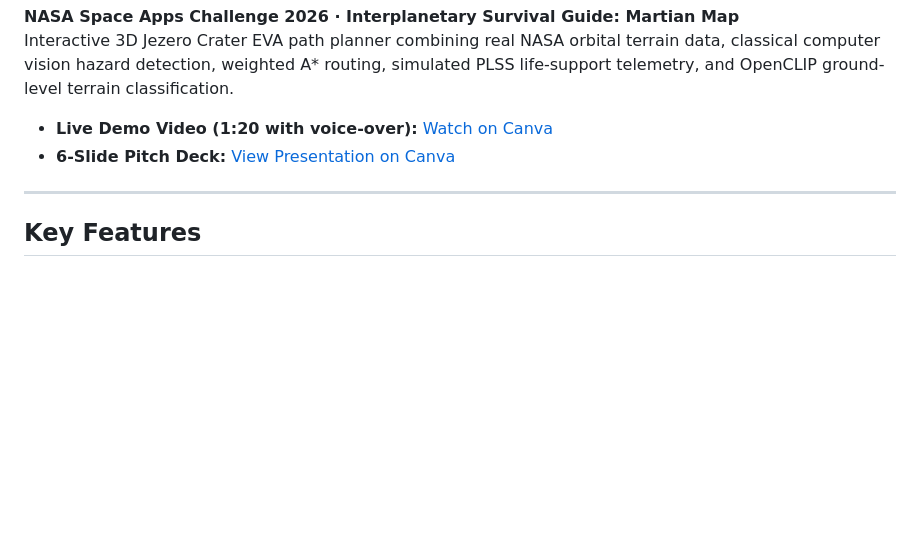
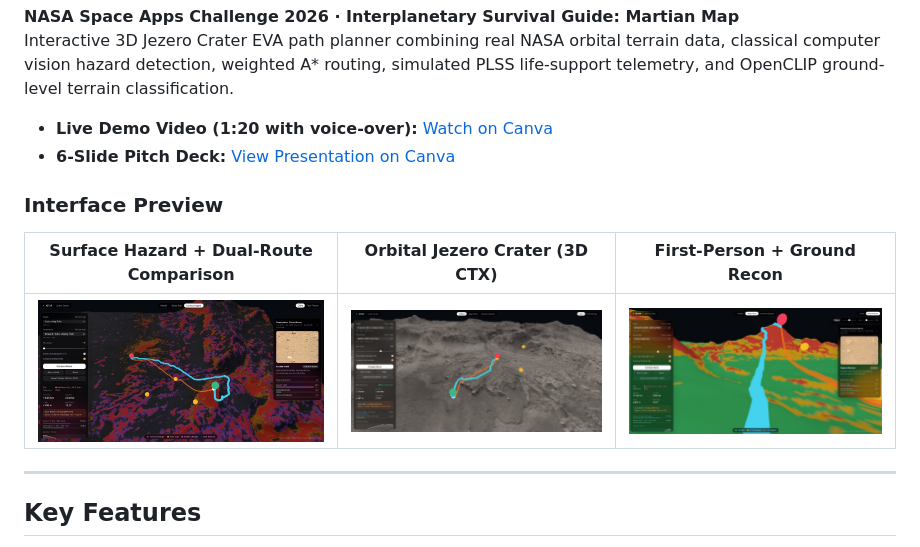
Before and after one commit to robyk01/astar, a Markdown page: README.md, the part around the change. Drawn GitHub-style; pictures changed too: docs/screenshots/01_surface_hazard_compare.jpg (added), docs/screenshots/02_orbital_jezero.jpg (added), docs/screenshots/03_first_person_slope.jpg (added); blank space fills up the shorter version.

Commit message:
Add interface screenshots to docs and README

```diff
--- a/README.md
+++ b/README.md
@@ -5,6 +5,11 @@ Interactive 3D Jezero Crater EVA path planner combining real NASA orbital terrai
 
 * **Live Demo Video (1:20 with voice-over):** [Watch on Canva](https://www.canva.com/d/3FYDcN3AEMiYiLg)
 * **6-Slide Pitch Deck:** [View Presentation on Canva](https://www.canva.com/d/E4Rdpu_s8jDWUW4)
+
+### Interface Preview
+| Surface Hazard + Dual-Route Comparison | Orbital Jezero Crater (3D CTX) | First-Person + Ground Recon |
+| :---: | :---: | :---: |
+| ![Surface Hazard Comparison](docs/screenshots/01_surface_hazard_compare.jpg) | ![Orbital Jezero Crater](docs/screenshots/02_orbital_jezero.jpg) | ![First-Person Slope Risk](docs/screenshots/03_first_person_slope.jpg) |
 
 ---
 
```
